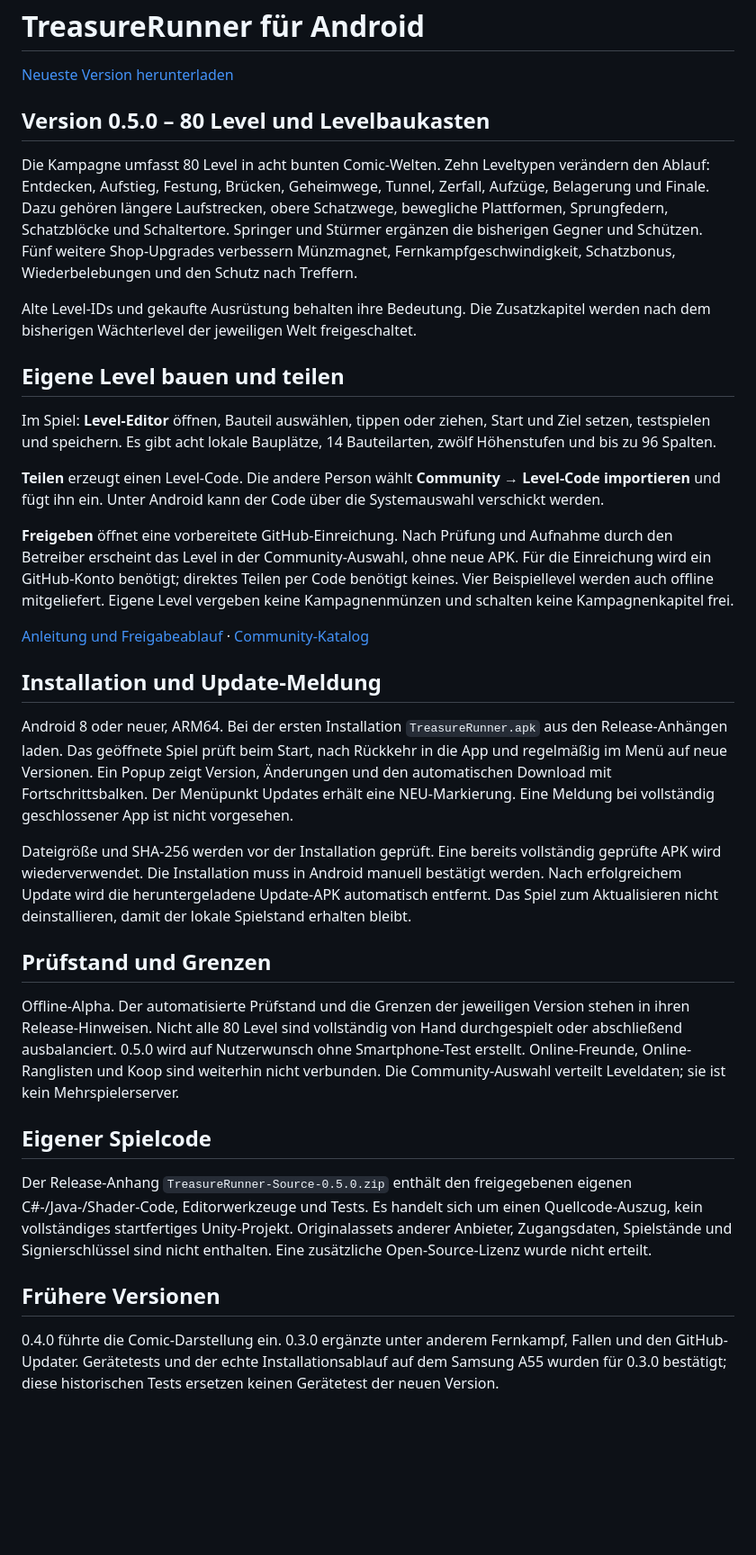
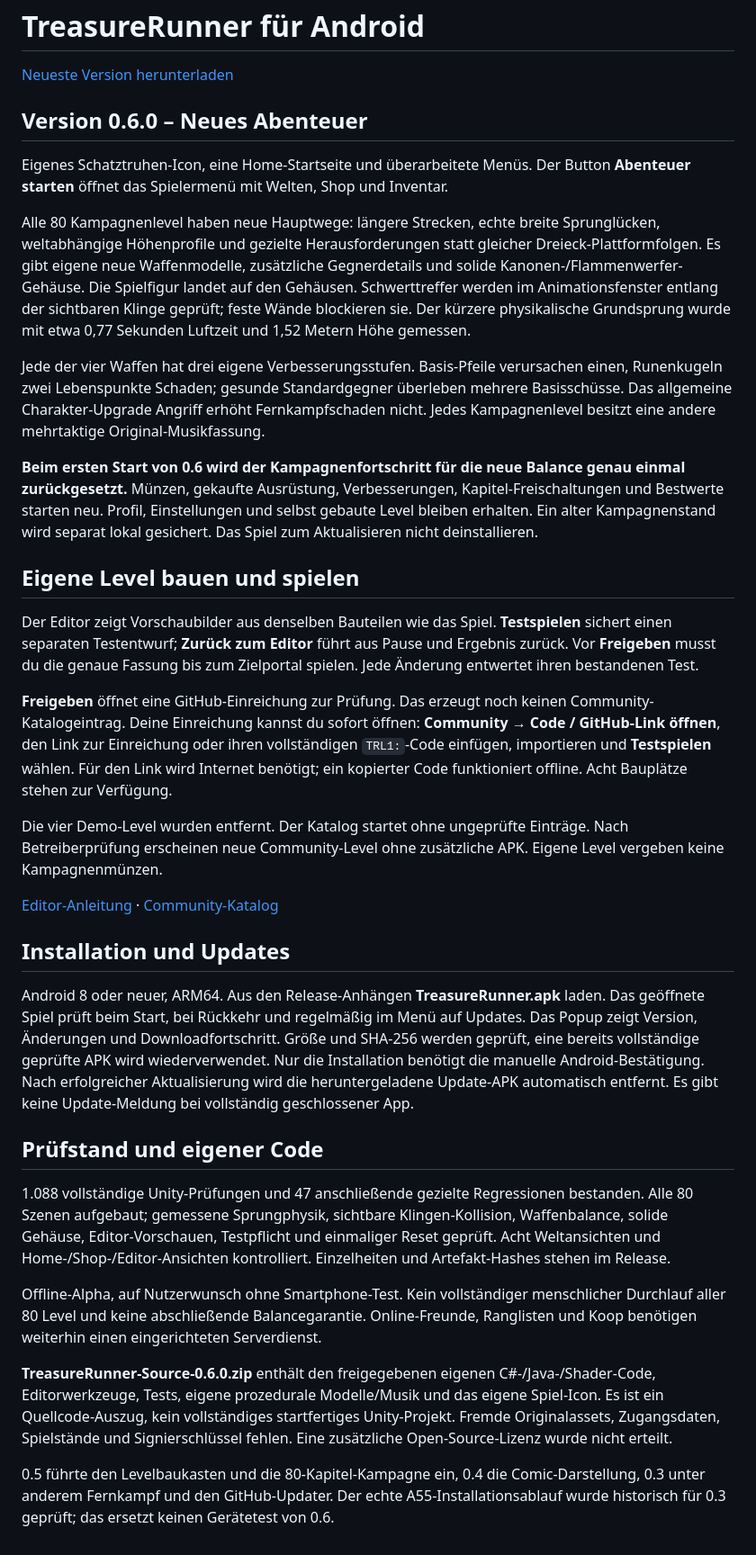
Before and after one commit to hahawasistlos1/TreasureRunner-Updates, a Markdown page: README.md, the part around the change. Shown at 90% size. Drawn GitHub-style; blank space fills up the shorter version.

Commit message:
Document released TreasureRunner 0.6.0 and one-time campaign reset
Describe the new Home and icon, rebuilt routes, physical jump, weapon upgrades, accurate blade contact, solid trap bodies, per-level music, tested editor submissions, direct issue imports, and actual verification limits.

```diff
--- a/README.md
+++ b/README.md
@@ -2,36 +2,36 @@
 
 [Neueste Version herunterladen](https://github.com/hahawasistlos1/TreasureRunner-Updates/releases/latest)
 
-## Version 0.5.0 – 80 Level und Levelbaukasten
+## Version 0.6.0 – Neues Abenteuer
 
-Die Kampagne umfasst 80 Level in acht bunten Comic-Welten. Zehn Leveltypen verändern den Ablauf: Entdecken, Aufstieg, Festung, Brücken, Geheimwege, Tunnel, Zerfall, Aufzüge, Belagerung und Finale. Dazu gehören längere Laufstrecken, obere Schatzwege, bewegliche Plattformen, Sprungfedern, Schatzblöcke und Schaltertore. Springer und Stürmer ergänzen die bisherigen Gegner und Schützen. Fünf weitere Shop-Upgrades verbessern Münzmagnet, Fernkampfgeschwindigkeit, Schatzbonus, Wiederbelebungen und den Schutz nach Treffern.
+Eigenes Schatztruhen-Icon, eine Home-Startseite und überarbeitete Menüs. Der Button **Abenteuer starten** öffnet das Spielermenü mit Welten, Shop und Inventar.
 
-Alte Level-IDs und gekaufte Ausrüstung behalten ihre Bedeutung. Die Zusatzkapitel werden nach dem bisherigen Wächterlevel der jeweiligen Welt freigeschaltet.
+Alle 80 Kampagnenlevel haben neue Hauptwege: längere Strecken, echte breite Sprunglücken, weltabhängige Höhenprofile und gezielte Herausforderungen statt gleicher Dreieck-Plattformfolgen. Es gibt eigene neue Waffenmodelle, zusätzliche Gegnerdetails und solide Kanonen-/Flammenwerfer-Gehäuse. Die Spielfigur landet auf den Gehäusen. Schwerttreffer werden im Animationsfenster entlang der sichtbaren Klinge geprüft; feste Wände blockieren sie. Der kürzere physikalische Grundsprung wurde mit etwa 0,77 Sekunden Luftzeit und 1,52 Metern Höhe gemessen.
 
-## Eigene Level bauen und teilen
+Jede der vier Waffen hat drei eigene Verbesserungsstufen. Basis-Pfeile verursachen einen, Runenkugeln zwei Lebenspunkte Schaden; gesunde Standardgegner überleben mehrere Basisschüsse. Das allgemeine Charakter-Upgrade Angriff erhöht Fernkampfschaden nicht. Jedes Kampagnenlevel besitzt eine andere mehrtaktige Original-Musikfassung.
 
-Im Spiel: **Level-Editor** öffnen, Bauteil auswählen, tippen oder ziehen, Start und Ziel setzen, testspielen und speichern. Es gibt acht lokale Bauplätze, 14 Bauteilarten, zwölf Höhenstufen und bis zu 96 Spalten.
+**Beim ersten Start von 0.6 wird der Kampagnenfortschritt für die neue Balance genau einmal zurückgesetzt.** Münzen, gekaufte Ausrüstung, Verbesserungen, Kapitel-Freischaltungen und Bestwerte starten neu. Profil, Einstellungen und selbst gebaute Level bleiben erhalten. Ein alter Kampagnenstand wird separat lokal gesichert. Das Spiel zum Aktualisieren nicht deinstallieren.
 
-**Teilen** erzeugt einen Level-Code. Die andere Person wählt **Community → Level-Code importieren** und fügt ihn ein. Unter Android kann der Code über die Systemauswahl verschickt werden.
+## Eigene Level bauen und spielen
 
-**Freigeben** öffnet eine vorbereitete GitHub-Einreichung. Nach Prüfung und Aufnahme durch den Betreiber erscheint das Level in der Community-Auswahl, ohne neue APK. Für die Einreichung wird ein GitHub-Konto benötigt; direktes Teilen per Code benötigt keines. Vier Beispiellevel werden auch offline mitgeliefert. Eigene Level vergeben keine Kampagnenmünzen und schalten keine Kampagnenkapitel frei.
+Der Editor zeigt Vorschaubilder aus denselben Bauteilen wie das Spiel. **Testspielen** sichert einen separaten Testentwurf; **Zurück zum Editor** führt aus Pause und Ergebnis zurück. Vor **Freigeben** musst du die genaue Fassung bis zum Zielportal spielen. Jede Änderung entwertet ihren bestandenen Test.
 
-[Anleitung und Freigabeablauf](community/README.md) · [Community-Katalog](community/catalog.json)
+**Freigeben** öffnet eine GitHub-Einreichung zur Prüfung. Das erzeugt noch keinen Community-Katalogeintrag. Deine Einreichung kannst du sofort öffnen: **Community → Code / GitHub-Link öffnen**, den Link zur Einreichung oder ihren vollständigen `TRL1:`-Code einfügen, importieren und **Testspielen** wählen. Für den Link wird Internet benötigt; ein kopierter Code funktioniert offline. Acht Bauplätze stehen zur Verfügung.
 
-## Installation und Update-Meldung
+Die vier Demo-Level wurden entfernt. Der Katalog startet ohne ungeprüfte Einträge. Nach Betreiberprüfung erscheinen neue Community-Level ohne zusätzliche APK. Eigene Level vergeben keine Kampagnenmünzen.
 
-Android 8 oder neuer, ARM64. Bei der ersten Installation `TreasureRunner.apk` aus den Release-Anhängen laden. Das geöffnete Spiel prüft beim Start, nach Rückkehr in die App und regelmäßig im Menü auf neue Versionen. Ein Popup zeigt Version, Änderungen und den automatischen Download mit Fortschrittsbalken. Der Menüpunkt Updates erhält eine NEU-Markierung. Eine Meldung bei vollständig geschlossener App ist nicht vorgesehen.
+[Editor-Anleitung](community/README.md) · [Community-Katalog](community/catalog.json)
 
-Dateigröße und SHA-256 werden vor der Installation geprüft. Eine bereits vollständig geprüfte APK wird wiederverwendet. Die Installation muss in Android manuell bestätigt werden. Nach erfolgreichem Update wird die heruntergeladene Update-APK automatisch entfernt. Das Spiel zum Aktualisieren nicht deinstallieren, damit der lokale Spielstand erhalten bleibt.
+## Installation und Updates
 
-## Prüfstand und Grenzen
+Android 8 oder neuer, ARM64. Aus den Release-Anhängen **TreasureRunner.apk** laden. Das geöffnete Spiel prüft beim Start, bei Rückkehr und regelmäßig im Menü auf Updates. Das Popup zeigt Version, Änderungen und Downloadfortschritt. Größe und SHA-256 werden geprüft, eine bereits vollständige geprüfte APK wird wiederverwendet. Nur die Installation benötigt die manuelle Android-Bestätigung. Nach erfolgreicher Aktualisierung wird die heruntergeladene Update-APK automatisch entfernt. Es gibt keine Update-Meldung bei vollständig geschlossener App.
 
-Offline-Alpha. Der automatisierte Prüfstand und die Grenzen der jeweiligen Version stehen in ihren Release-Hinweisen. Nicht alle 80 Level sind vollständig von Hand durchgespielt oder abschließend ausbalanciert. 0.5.0 wird auf Nutzerwunsch ohne Smartphone-Test erstellt. Online-Freunde, Online-Ranglisten und Koop sind weiterhin nicht verbunden. Die Community-Auswahl verteilt Leveldaten; sie ist kein Mehrspielerserver.
+## Prüfstand und eigener Code
 
-## Eigener Spielcode
+1.088 vollständige Unity-Prüfungen und 47 anschließende gezielte Regressionen bestanden. Alle 80 Szenen aufgebaut; gemessene Sprungphysik, sichtbare Klingen-Kollision, Waffenbalance, solide Gehäuse, Editor-Vorschauen, Testpflicht und einmaliger Reset geprüft. Acht Weltansichten und Home-/Shop-/Editor-Ansichten kontrolliert. Einzelheiten und Artefakt-Hashes stehen im Release.
 
-Der Release-Anhang `TreasureRunner-Source-0.5.0.zip` enthält den freigegebenen eigenen C#-/Java-/Shader-Code, Editorwerkzeuge und Tests. Es handelt sich um einen Quellcode-Auszug, kein vollständiges startfertiges Unity-Projekt. Originalassets anderer Anbieter, Zugangsdaten, Spielstände und Signierschlüssel sind nicht enthalten. Eine zusätzliche Open-Source-Lizenz wurde nicht erteilt.
+Offline-Alpha, auf Nutzerwunsch ohne Smartphone-Test. Kein vollständiger menschlicher Durchlauf aller 80 Level und keine abschließende Balancegarantie. Online-Freunde, Ranglisten und Koop benötigen weiterhin einen eingerichteten Serverdienst.
 
-## Frühere Versionen
+**TreasureRunner-Source-0.6.0.zip** enthält den freigegebenen eigenen C#-/Java-/Shader-Code, Editorwerkzeuge, Tests, eigene prozedurale Modelle/Musik und das eigene Spiel-Icon. Es ist ein Quellcode-Auszug, kein vollständiges startfertiges Unity-Projekt. Fremde Originalassets, Zugangsdaten, Spielstände und Signierschlüssel fehlen. Eine zusätzliche Open-Source-Lizenz wurde nicht erteilt.
 
-0.4.0 führte die Comic-Darstellung ein. 0.3.0 ergänzte unter anderem Fernkampf, Fallen und den GitHub-Updater. Gerätetests und der echte Installationsablauf auf dem Samsung A55 wurden für 0.3.0 bestätigt; diese historischen Tests ersetzen keinen Gerätetest der neuen Version.
+0.5 führte den Levelbaukasten und die 80-Kapitel-Kampagne ein, 0.4 die Comic-Darstellung, 0.3 unter anderem Fernkampf und den GitHub-Updater. Der echte A55-Installationsablauf wurde historisch für 0.3 geprüft; das ersetzt keinen Gerätetest von 0.6.
```
